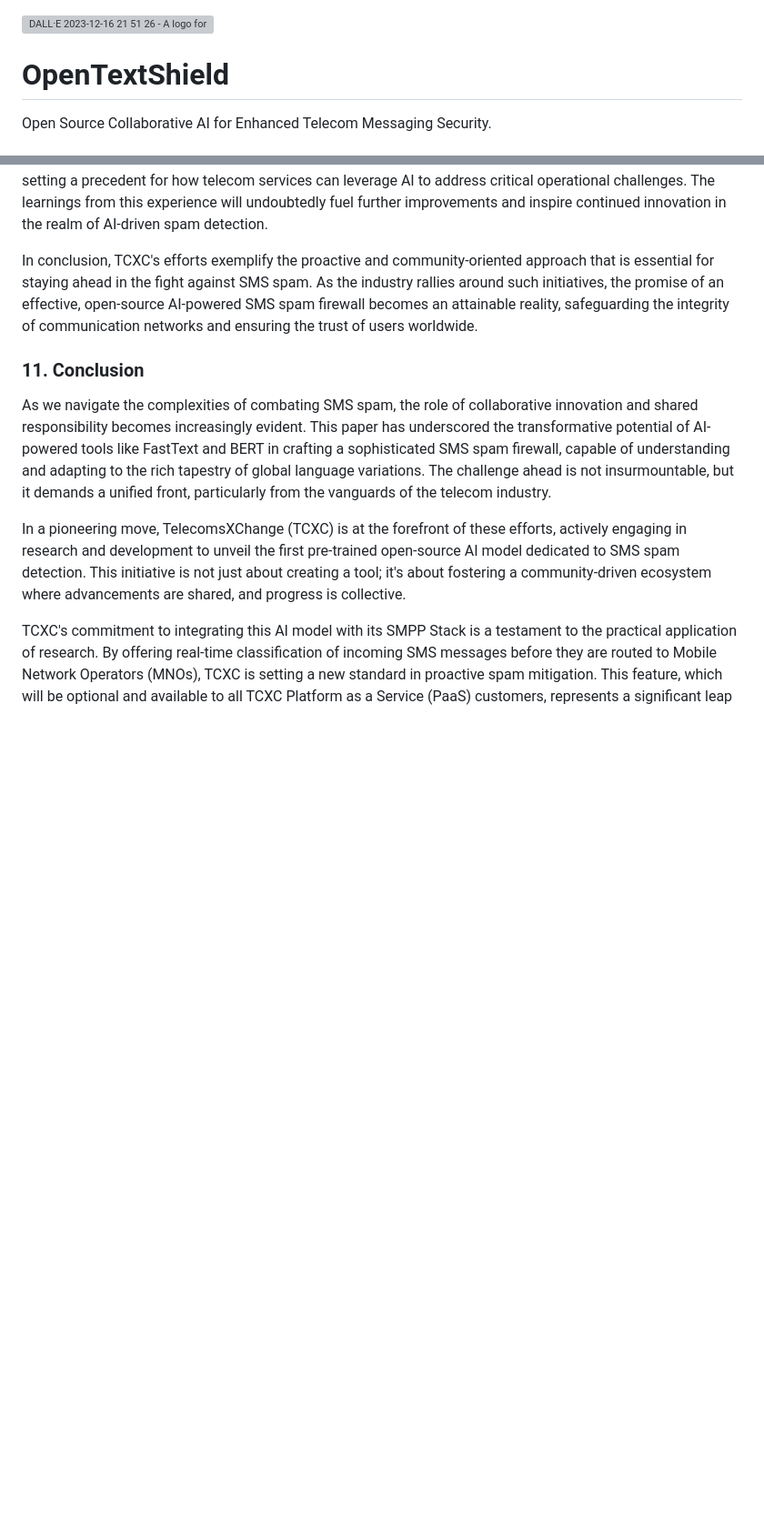
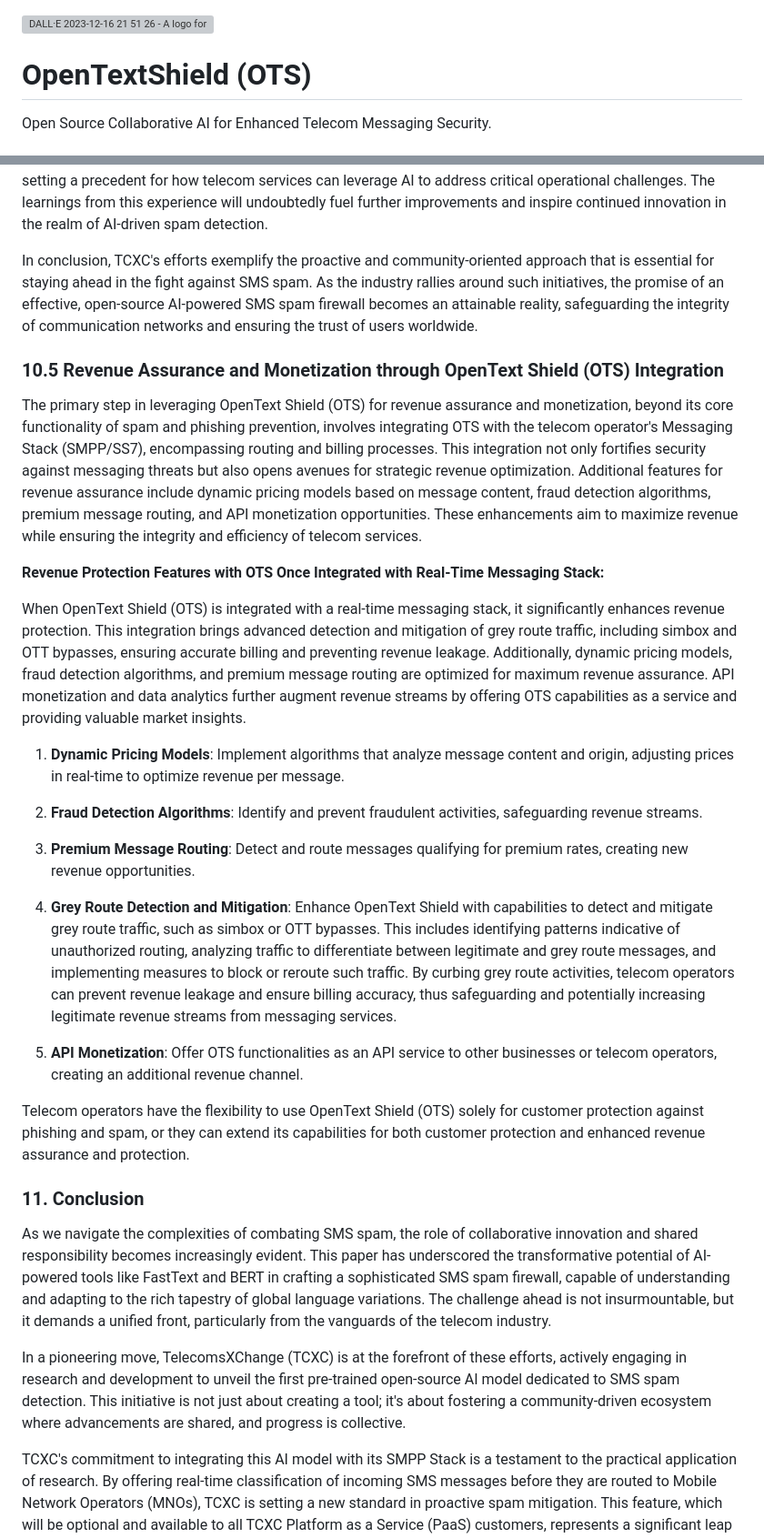
Before and after one commit to TelecomsXChangeAPi/OpenTextShield, a Markdown page: README.md, 2 parts joined by grey strips. Shown: that part at 91% size. GitHub-like rendering; blank space fills up the shorter version; grey boxes are pictures that could not be loaded.

Commit message:
Update README.md
Adding Telecom the flexibility to use OTS solely for customer protection against phishing and spam, and enhanced revenue assurance and protection, monetization.

```diff
--- a/README.md
+++ b/README.md
@@ -3,7 +3,7 @@
 
 
 
-# OpenTextShield
+# OpenTextShield (OTS)
 Open Source Collaborative AI for Enhanced Telecom Messaging Security.
 
 # Paper (DRAFT)
@@ -323,7 +323,25 @@ The TCXC initiative is a testament to the transformative power of collaborative
 
 In conclusion, TCXC's efforts exemplify the proactive and community-oriented approach that is essential for staying ahead in the fight against SMS spam. As the industry rallies around such initiatives, the promise of an effective, open-source AI-powered SMS spam firewall becomes an attainable reality, safeguarding the integrity of communication networks and ensuring the trust of users worldwide.
 
+### 10.5 Revenue Assurance and Monetization through OpenText Shield (OTS) Integration
 
+The primary step in leveraging OpenText Shield (OTS) for revenue assurance and monetization, beyond its core functionality of spam and phishing prevention, involves integrating OTS with the telecom operator's Messaging Stack (SMPP/SS7), encompassing routing and billing processes. This integration not only fortifies security against messaging threats but also opens avenues for strategic revenue optimization. Additional features for revenue assurance include dynamic pricing models based on message content, fraud detection algorithms, premium message routing, and API monetization opportunities. These enhancements aim to maximize revenue while ensuring the integrity and efficiency of telecom services.
+
+**Revenue Protection Features with OTS Once Integrated with Real-Time Messaging Stack:**
+
+When OpenText Shield (OTS) is integrated with a real-time messaging stack, it significantly enhances revenue protection. This integration brings advanced detection and mitigation of grey route traffic, including simbox and OTT bypasses, ensuring accurate billing and preventing revenue leakage. Additionally, dynamic pricing models, fraud detection algorithms, and premium message routing are optimized for maximum revenue assurance. API monetization and data analytics further augment revenue streams by offering OTS capabilities as a service and providing valuable market insights.
+
+1. **Dynamic Pricing Models**: Implement algorithms that analyze message content and origin, adjusting prices in real-time to optimize revenue per message.
+
+2. **Fraud Detection Algorithms**: Identify and prevent fraudulent activities, safeguarding revenue streams.
+
+3. **Premium Message Routing**: Detect and route messages qualifying for premium rates, creating new revenue opportunities.
+
+4. **Grey Route Detection and Mitigation**: Enhance OpenText Shield with capabilities to detect and mitigate grey route traffic, such as simbox or OTT bypasses. This includes identifying patterns indicative of unauthorized routing, analyzing traffic to differentiate between legitimate and grey route messages, and implementing measures to block or reroute such traffic. By curbing grey route activities, telecom operators can prevent revenue leakage and ensure billing accuracy, thus safeguarding and potentially increasing legitimate revenue streams from messaging services.
+
+5. **API Monetization**: Offer OTS functionalities as an API service to other businesses or telecom operators, creating an additional revenue channel.
+
+Telecom operators have the flexibility to use OpenText Shield (OTS) solely for customer protection against phishing and spam, or they can extend its capabilities for both customer protection and enhanced revenue assurance and protection.
 
 ### 11. Conclusion
 
```
Also changed, not shown: other parts of README.md (+1 -1 lines).
